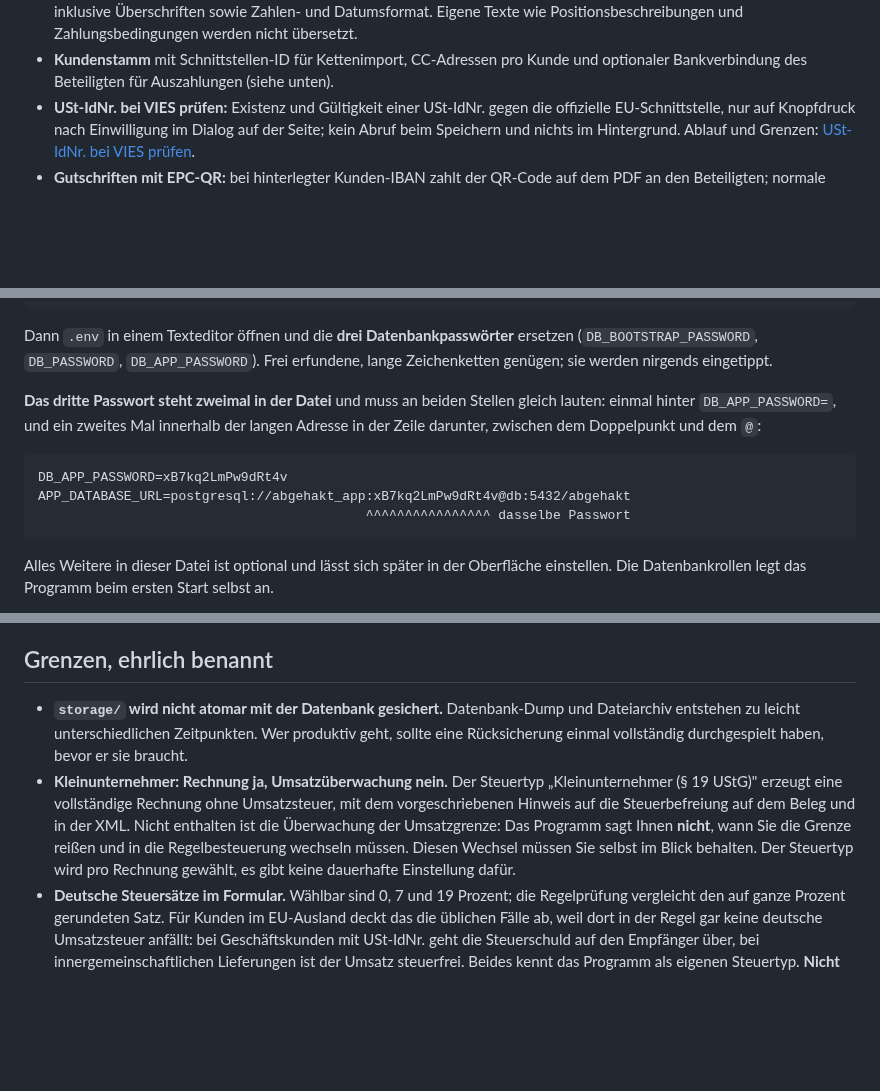
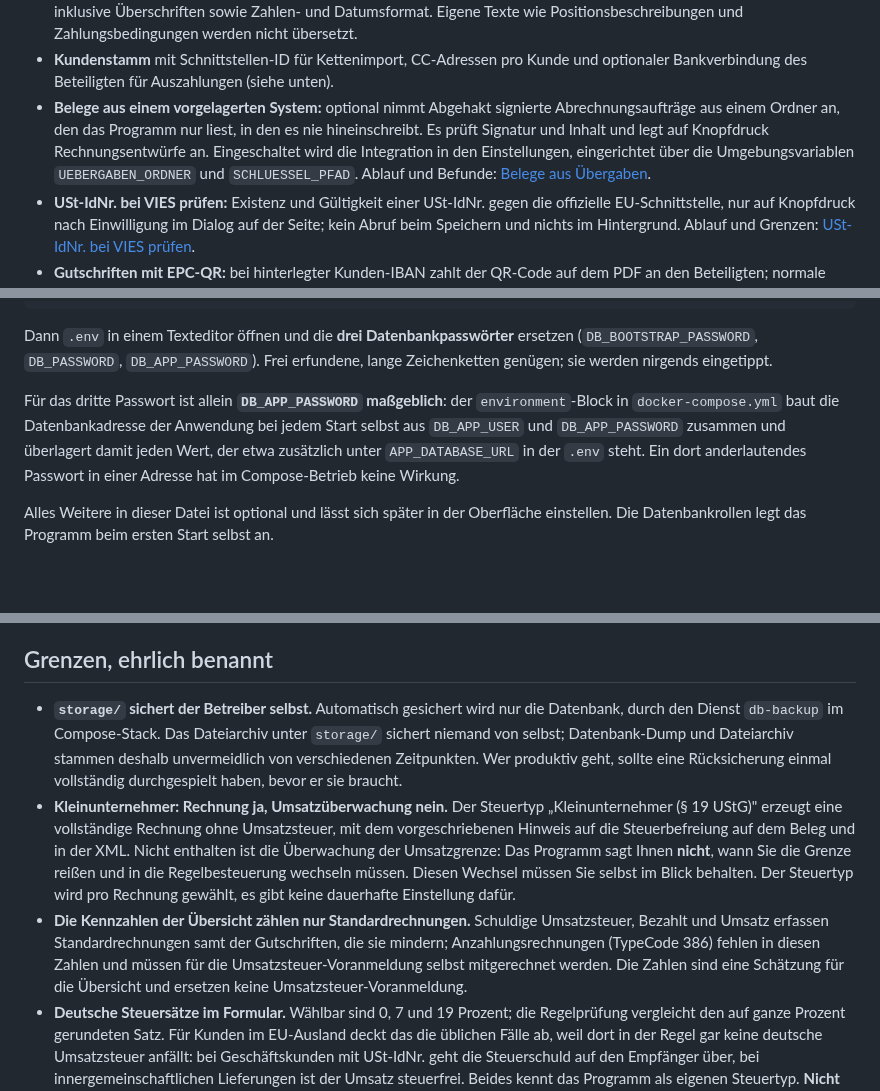
Before and after one commit to abgehakt-zugferd/abgehakt-e-rechnung, a Markdown page: README.md, 3 parts joined by grey strips. Rendered like a GitHub page; blank space fills up the shorter version.

Commit message:
Doku: README folgt dem Code
- Wegweiser auf docs/TLDR.md und CHANGELOG.md nach der Einleitung
- Beleg-Integration aus vorgelagertem System beschrieben
- Passwort-Hinweis auf DB_APP_PASSWORD ausgerichtet (Compose baut APP_DATABASE_URL selbst)
- Sicherung von storage/ als Betreiberpflicht benannt
- automatischen Mailfuß Verantwortlich ergänzt
- Grenze ergänzt: Kennzahlen ohne Anzahlungsrechnungen

````diff
--- a/README.md
+++ b/README.md
@@ -30,6 +34,12 @@ lesbar und für die Buchhaltungssoftware des Empfängers auswertbar, in einer Da
   Eigene Texte wie Positionsbeschreibungen und Zahlungsbedingungen werden nicht übersetzt.
 - **Kundenstamm** mit Schnittstellen-ID für Kettenimport, CC-Adressen pro Kunde und optionaler
   Bankverbindung des Beteiligten für Auszahlungen (siehe unten).
+- **Belege aus einem vorgelagerten System:** optional nimmt Abgehakt signierte
+  Abrechnungsaufträge aus einem Ordner an, den das Programm nur liest, in den es nie
+  hineinschreibt. Es prüft Signatur und Inhalt und legt auf Knopfdruck Rechnungsentwürfe an. Eingeschaltet
+  wird die Integration in den Einstellungen, eingerichtet über die Umgebungsvariablen
+  `UEBERGABEN_ORDNER` und `SCHLUESSEL_PFAD`. Ablauf und Befunde:
+  [Belege aus Übergaben](docs/ANWENDUNG.md#belege-aus-uebergaben).
 - **USt-IdNr. bei VIES prüfen:** Existenz und Gültigkeit einer USt-IdNr. gegen die offizielle
   EU-Schnittstelle, nur auf Knopfdruck nach Einwilligung im Dialog auf der Seite; kein Abruf beim
   Speichern und nichts im Hintergrund. Ablauf und Grenzen:
@@ -194,15 +206,11 @@ Dann `.env` in einem Texteditor öffnen und die **drei Datenbankpasswörter** er
 (`DB_BOOTSTRAP_PASSWORD`, `DB_PASSWORD`, `DB_APP_PASSWORD`). Frei erfundene, lange
 Zeichenketten genügen; sie werden nirgends eingetippt.
 
-**Das dritte Passwort steht zweimal in der Datei** und muss an beiden Stellen gleich lauten:
-einmal hinter `DB_APP_PASSWORD=`, und ein zweites Mal innerhalb der langen Adresse in der
-Zeile darunter, zwischen dem Doppelpunkt und dem `@`:
-
-```
-DB_APP_PASSWORD=xB7kq2LmPw9dRt4v
-APP_DATABASE_URL=postgresql://abgehakt_app:xB7kq2LmPw9dRt4v@db:5432/abgehakt
-                                          ^^^^^^^^^^^^^^^^ dasselbe Passwort
-```
+Für das dritte Passwort ist allein **`DB_APP_PASSWORD` maßgeblich**: der
+`environment`-Block in `docker-compose.yml` baut die Datenbankadresse der Anwendung bei
+jedem Start selbst aus `DB_APP_USER` und `DB_APP_PASSWORD` zusammen und überlagert damit
+jeden Wert, der etwa zusätzlich unter `APP_DATABASE_URL` in der `.env` steht. Ein dort
+anderlautendes Passwort in einer Adresse hat im Compose-Betrieb keine Wirkung.
 
 Alles Weitere in dieser Datei ist optional und lässt sich später in der Oberfläche einstellen.
 Die Datenbankrollen legt das Programm beim ersten Start selbst an.
@@ -479,8 +487,10 @@ die niemand prüft.
 
 ## Grenzen, ehrlich benannt
 
-- **`storage/` wird nicht atomar mit der Datenbank gesichert.** Datenbank-Dump und Dateiarchiv
-  entstehen zu leicht unterschiedlichen Zeitpunkten. Wer produktiv geht, sollte eine
+- **`storage/` sichert der Betreiber selbst.** Automatisch gesichert wird nur die Datenbank,
+  durch den Dienst `db-backup` im Compose-Stack. Das Dateiarchiv unter `storage/` sichert
+  niemand von selbst; Datenbank-Dump und Dateiarchiv stammen deshalb unvermeidlich von
+  verschiedenen Zeitpunkten. Wer produktiv geht, sollte eine
   Rücksicherung einmal vollständig durchgespielt haben, bevor er sie braucht.
 - **Kleinunternehmer: Rechnung ja, Umsatzüberwachung nein.** Der Steuertyp
   „Kleinunternehmer (§ 19 UStG)" erzeugt eine vollständige Rechnung ohne Umsatzsteuer,
@@ -489,6 +499,11 @@ die niemand prüft.
   wann Sie die Grenze reißen und in die Regelbesteuerung wechseln müssen. Diesen Wechsel
   müssen Sie selbst im Blick behalten. Der Steuertyp wird pro Rechnung gewählt, es gibt
   keine dauerhafte Einstellung dafür.
+- **Die Kennzahlen der Übersicht zählen nur Standardrechnungen.** Schuldige Umsatzsteuer,
+  Bezahlt und Umsatz erfassen Standardrechnungen samt der Gutschriften, die sie mindern;
+  Anzahlungsrechnungen (TypeCode 386) fehlen in diesen Zahlen und müssen für die
+  Umsatzsteuer-Voranmeldung selbst mitgerechnet werden. Die Zahlen sind eine Schätzung
+  für die Übersicht und ersetzen keine Umsatzsteuer-Voranmeldung.
 - **Deutsche Steuersätze im Formular.** Wählbar sind 0, 7 und 19 Prozent; die Regelprüfung
   vergleicht den auf ganze Prozent gerundeten Satz. Für Kunden im EU-Ausland
   deckt das die üblichen Fälle ab, weil dort in der Regel gar keine deutsche Umsatzsteuer
````
Also changed, not shown: other parts of README.md (+7 -1 lines).
